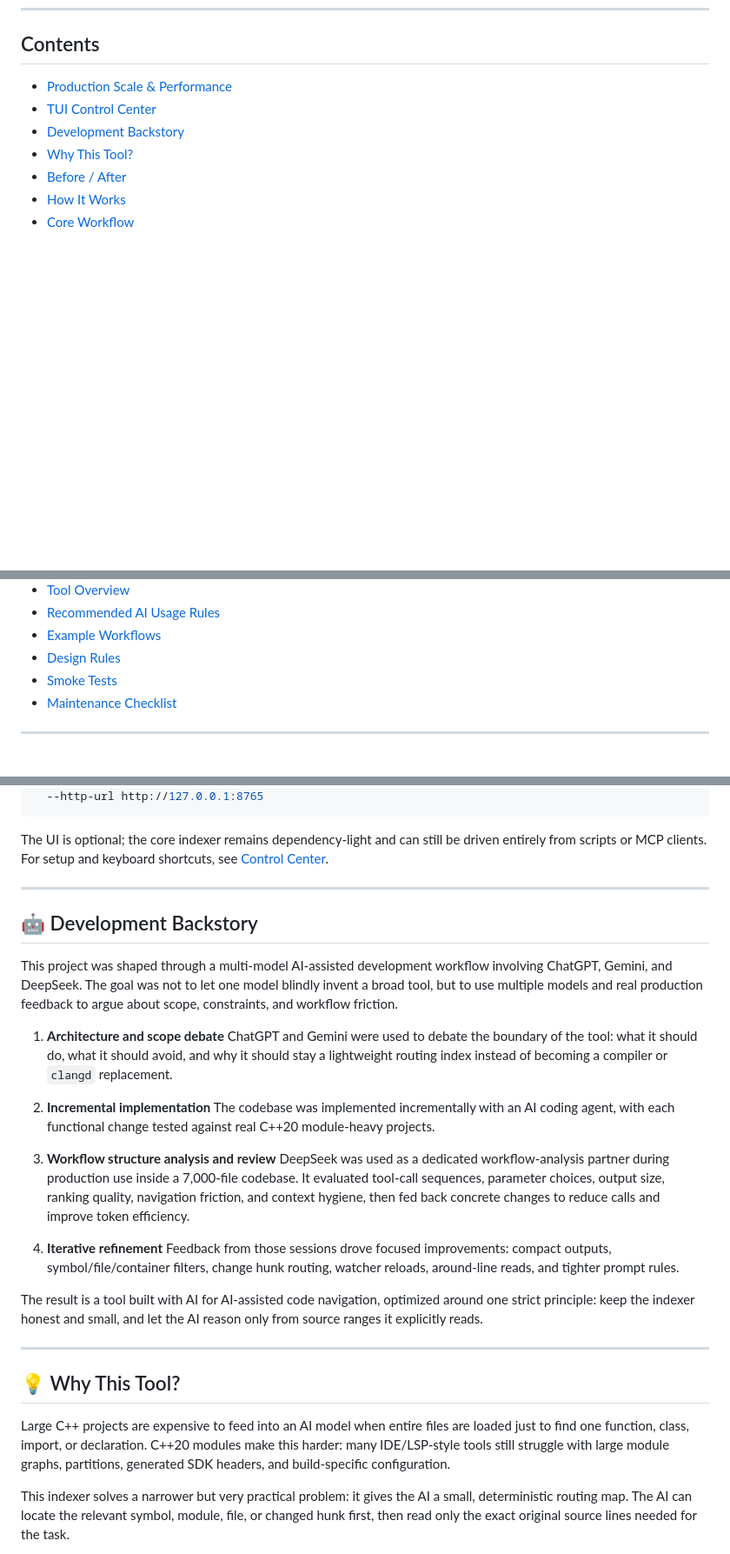
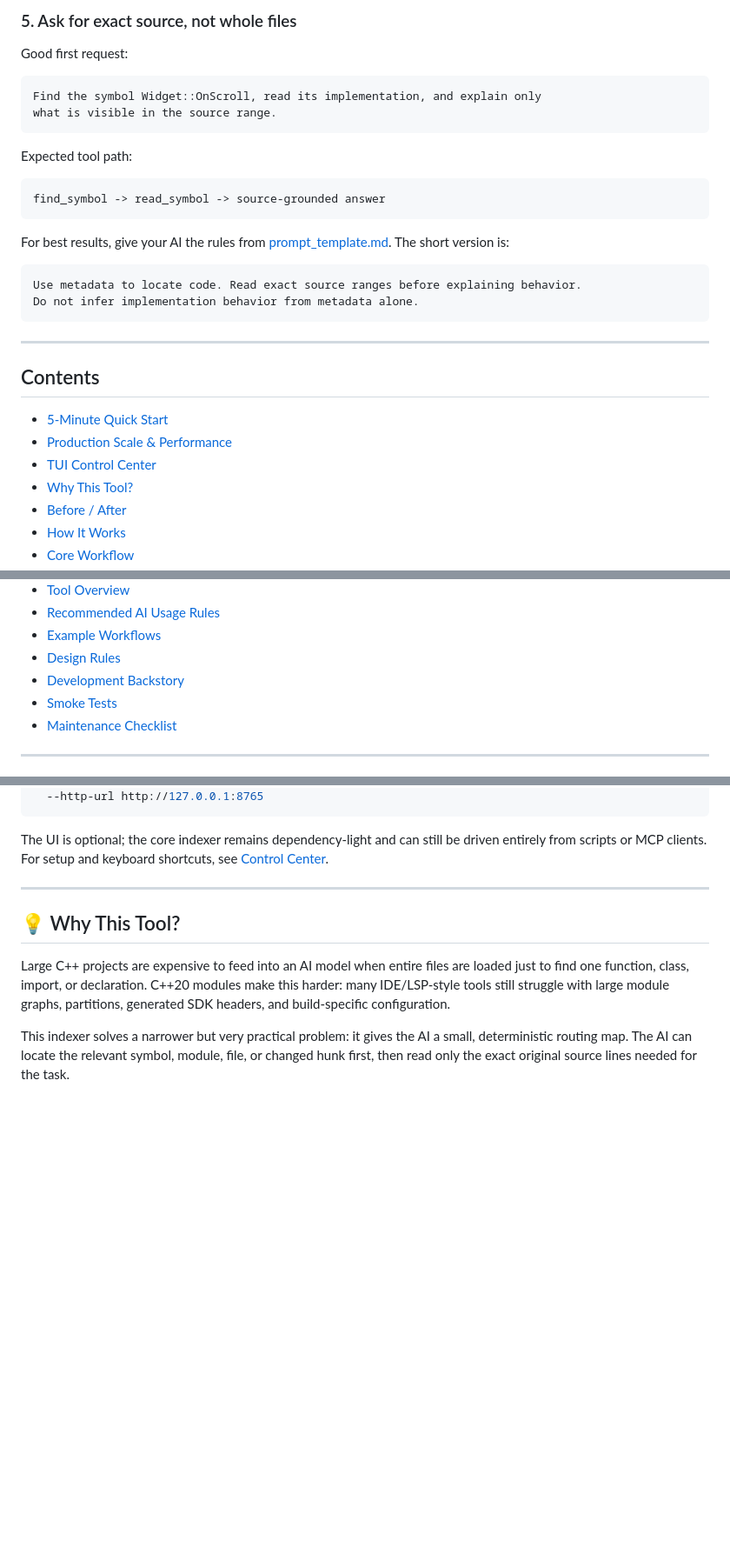
Before and after one commit to mef-programming/mcp-cpp-project-indexer, a Markdown page: readme.md, 3 parts joined by grey strips. Shown at 87% size. Rendered like a GitHub page; blank space fills up the shorter version.

Commit message:
Improve README onboarding flow

````diff
--- a/readme.md
+++ b/readme.md
@@ -18,8 +109,33 @@ The indexer maps C++ symbols, files, and C++20 modules to exact source ranges so
+### 5. Ask for exact source, not whole files
+
+Good first request:
+
+```text
+Find the symbol Widget::OnScroll, read its implementation, and explain only
+what is visible in the source range.
+```
+
+Expected tool path:
+
+```text
+find_symbol -> read_symbol -> source-grounded answer
+```
+
+For best results, give your AI the rules from
+[prompt_template.md](prompt_template.md). The short version is:
+
+```text
+Use metadata to locate code. Read exact source ranges before explaining behavior.
+Do not infer implementation behavior from metadata alone.
+```
+
+---
+
 ## Contents
 
+- [5-Minute Quick Start](#5-minute-quick-start)
 - [Production Scale & Performance](#-production-scale--performance)
 - [TUI Control Center](#tui-control-center)
-- [Development Backstory](#-development-backstory)
 - [Why This Tool?](#-why-this-tool)
 - [Before / After](#-before--after)
 - [How It Works](#how-it-works)
@@ -36,6 +152,7 @@ The indexer maps C++ symbols, files, and C++20 modules to exact source ranges so
 - [Recommended AI Usage Rules](#recommended-ai-usage-rules)
 - [Example Workflows](#example-workflows)
 - [Design Rules](#design-rules)
+- [Development Backstory](#-development-backstory)
 - [Smoke Tests](#smoke-tests)
 - [Maintenance Checklist](#maintenance-checklist)
 
@@ -103,40 +220,6 @@ python <indexer-root>\indexer_tui.py `
 The UI is optional; the core indexer remains dependency-light and can still be
 driven entirely from scripts or MCP clients. For setup and keyboard shortcuts,
 see [Control Center](#control-center).
-
----
-
-## 🤖 Development Backstory
-
-This project was shaped through a multi-model AI-assisted development workflow
-involving ChatGPT, Gemini, and DeepSeek. The goal was not to let one model
-blindly invent a broad tool, but to use multiple models and real production
-feedback to argue about scope, constraints, and workflow friction.
-
-1. **Architecture and scope debate**
-   ChatGPT and Gemini were used to debate the boundary of the tool: what it
-   should do, what it should avoid, and why it should stay a lightweight routing
-   index instead of becoming a compiler or `clangd` replacement.
-
-2. **Incremental implementation**
-   The codebase was implemented incrementally with an AI coding agent, with
-   each functional change tested against real C++20 module-heavy projects.
-
-3. **Workflow structure analysis and review**
-   DeepSeek was used as a dedicated workflow-analysis partner during production
-   use inside a 7,000-file codebase. It evaluated tool-call sequences,
-   parameter choices, output size, ranking quality, navigation friction, and
-   context hygiene, then fed back concrete changes to reduce calls and improve
-   token efficiency.
-
-4. **Iterative refinement**
-   Feedback from those sessions drove focused improvements: compact outputs,
-   symbol/file/container filters, change hunk routing, watcher reloads,
-   around-line reads, and tighter prompt rules.
-
-The result is a tool built with AI for AI-assisted code navigation, optimized
-around one strict principle: keep the indexer honest and small, and let the AI
-reason only from source ranges it explicitly reads.
 
 ---
 
````
Also changed, not shown: other parts of readme.md (+125 -2 lines).
